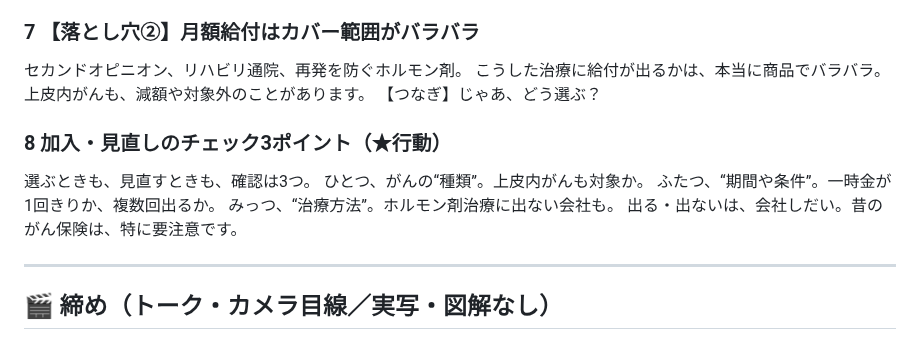
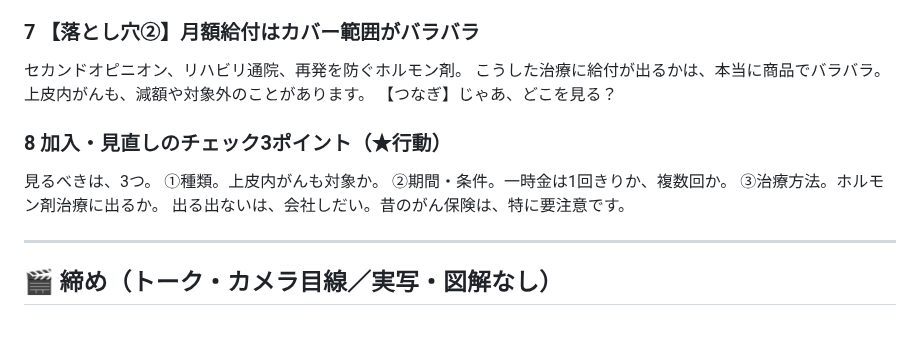
Before and after one commit to taichimoneylife-glitc/-, a Markdown page: remotion-zukai-reel/script_gan2.md, the part around the change. Rendered like a GitHub page.

Commit message:
台本マニュアル新設＋がん保険リサーチ保存＋図8の余計な言葉を削除
script-manual.md=投資三大原則からの全台本指示を集約した専用マニュアル。
gan-insurance-research.md=一時金回数/上皮内/ホルモン療法/古い保険/先進医療を出典つきで裏取り。
図8のチェック3点を余計な言葉を削って①②③で簡潔に。つなぎをどこを見る?に。

Co-Authored-By: Claude Opus 4.8 <noreply@anthropic.com>
Claude-Session: https://claude.ai/code/session_01NtiJLcFKViicDQSuTnFUVk

```diff
--- a/remotion-zukai-reel/script_gan2.md
+++ b/remotion-zukai-reel/script_gan2.md
@@ -55,14 +55,14 @@
 ### 7 【落とし穴②】月額給付はカバー範囲がバラバラ
 セカンドオピニオン、リハビリ通院、再発を防ぐホルモン剤。
 こうした治療に給付が出るかは、本当に商品でバラバラ。上皮内がんも、減額や対象外のことがあります。
-【つなぎ】じゃあ、どう選ぶ？
+【つなぎ】じゃあ、どこを見る？
 
 ### 8 加入・見直しのチェック3ポイント（★行動）
-選ぶときも、見直すときも、確認は3つ。
-ひとつ、がんの“種類”。上皮内がんも対象か。
-ふたつ、“期間や条件”。一時金が1回きりか、複数回出るか。
-みっつ、“治療方法”。ホルモン剤治療に出ない会社も。
-出る・出ないは、会社しだい。昔のがん保険は、特に要注意です。
+見るべきは、3つ。
+①種類。上皮内がんも対象か。
+②期間・条件。一時金は1回きりか、複数回か。
+③治療方法。ホルモン剤治療に出るか。
+出る出ないは、会社しだい。昔のがん保険は、特に要注意です。
 
 ---
 
```
Also changed, not shown: 2 other files.
